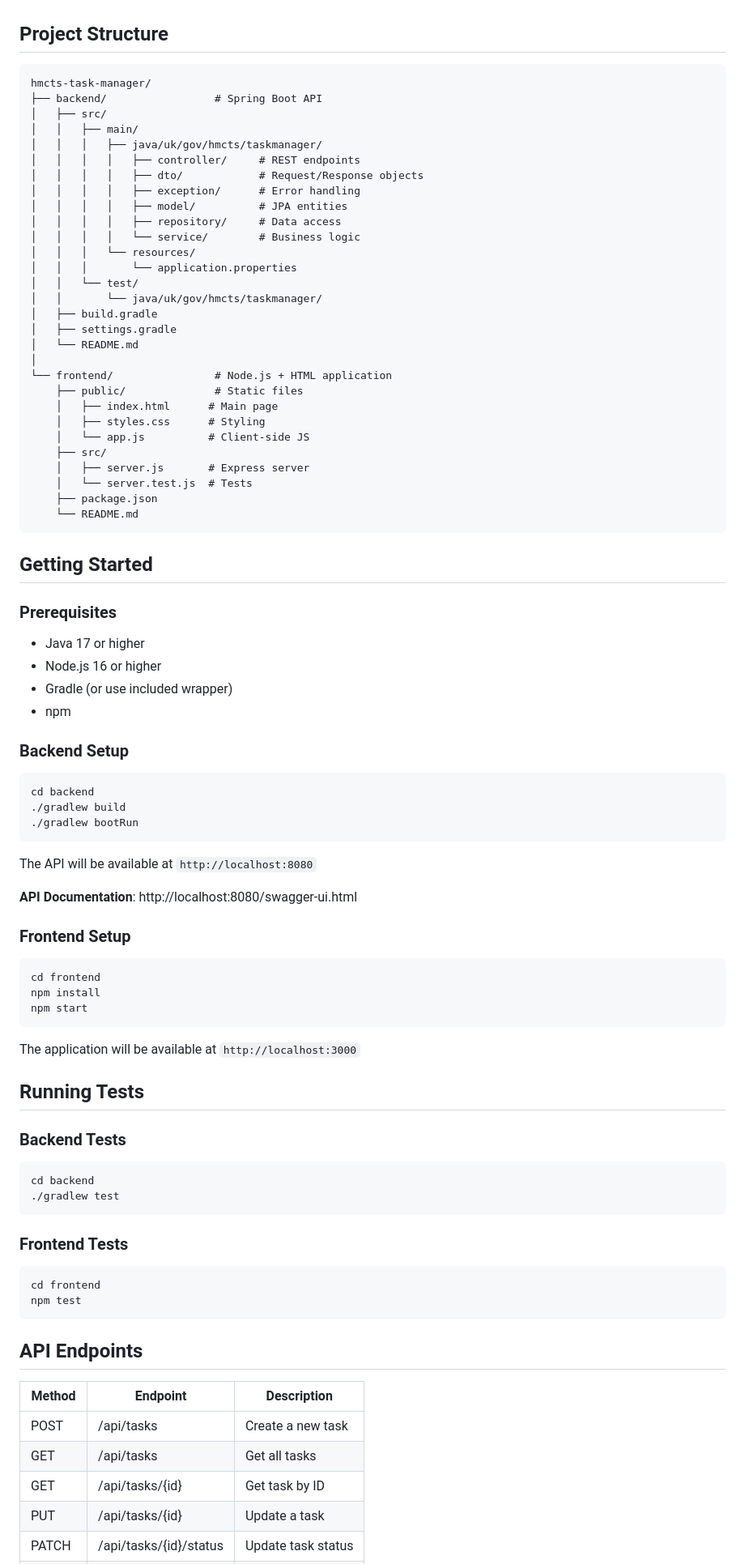
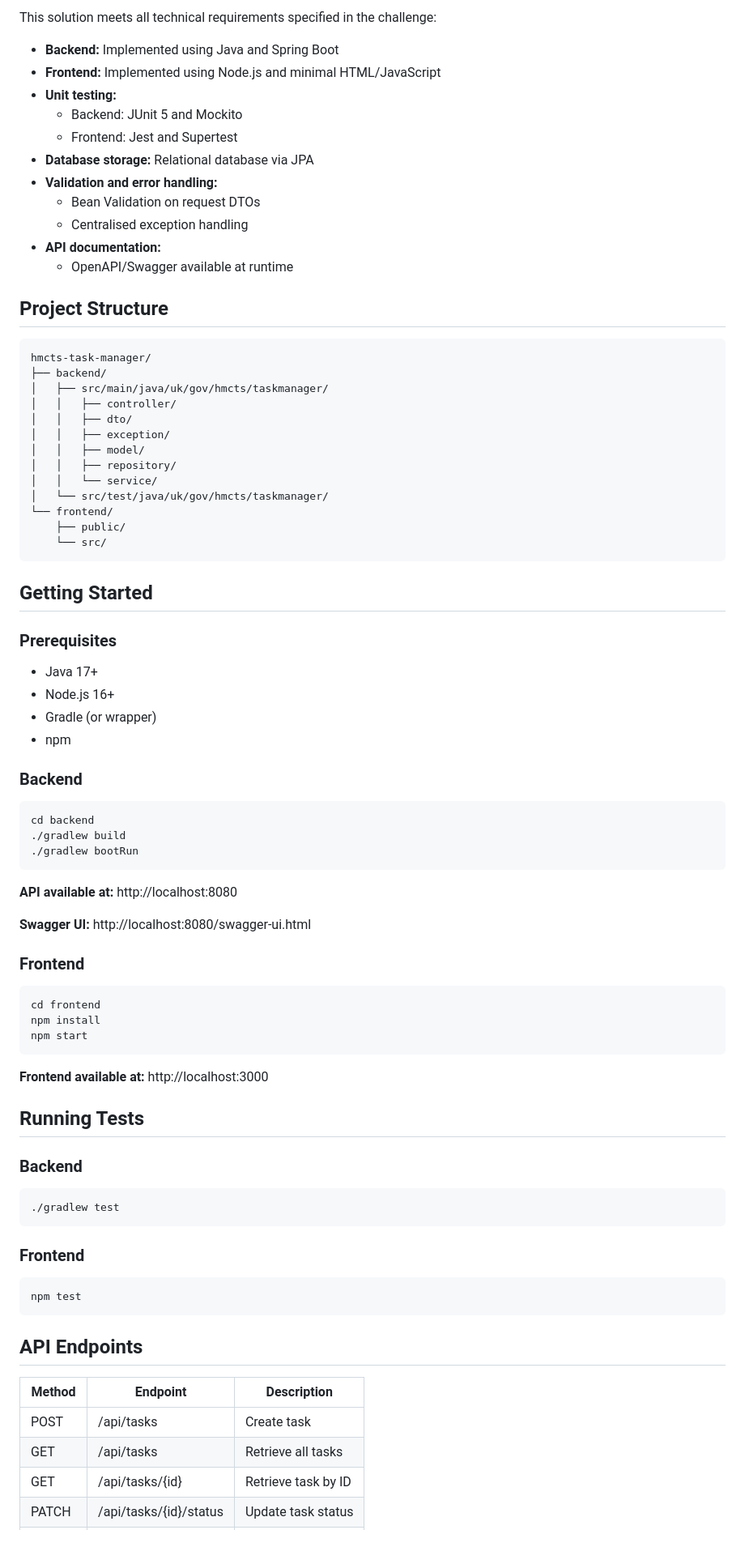
Before and after one commit to tochukwuokehanthony/hmcts-task-management-system, a Markdown page: README.md, the part around one of its changes. Shown at 81% size. GitHub-like rendering; blank space fills up the shorter version.

````diff
--- a/README.md
+++ b/README.md
@@ -38,48 +65,45 @@ This application allows caseworkers to efficiently manage their tasks with full
+This solution meets all technical requirements specified in the challenge:
+
+- **Backend:** Implemented using Java and Spring Boot
+- **Frontend:** Implemented using Node.js and minimal HTML/JavaScript
+- **Unit testing:**
+  - Backend: JUnit 5 and Mockito
+  - Frontend: Jest and Supertest
+- **Database storage:** Relational database via JPA
+- **Validation and error handling:**
+  - Bean Validation on request DTOs
+  - Centralised exception handling
+- **API documentation:**
+  - OpenAPI/Swagger available at runtime
 
 ## Project Structure
 
 ```
 hmcts-task-manager/
-├── backend/                 # Spring Boot API
-│   ├── src/
-│   │   ├── main/
-│   │   │   ├── java/uk/gov/hmcts/taskmanager/
-│   │   │   │   ├── controller/     # REST endpoints
-│   │   │   │   ├── dto/            # Request/Response objects
-│   │   │   │   ├── exception/      # Error handling
-│   │   │   │   ├── model/          # JPA entities
-│   │   │   │   ├── repository/     # Data access
-│   │   │   │   └── service/        # Business logic
-│   │   │   └── resources/
-│   │   │       └── application.properties
-│   │   └── test/
-│   │       └── java/uk/gov/hmcts/taskmanager/
-│   ├── build.gradle
-│   ├── settings.gradle
-│   └── README.md
-│
-└── frontend/                # Node.js + HTML application
-    ├── public/              # Static files
-    │   ├── index.html      # Main page
-    │   ├── styles.css      # Styling
-    │   └── app.js          # Client-side JS
-    ├── src/
-    │   ├── server.js       # Express server
-    │   └── server.test.js  # Tests
-    ├── package.json
-    └── README.md
+├── backend/
+│   ├── src/main/java/uk/gov/hmcts/taskmanager/
+│   │   ├── controller/
+│   │   ├── dto/
+│   │   ├── exception/
+│   │   ├── model/
+│   │   ├── repository/
+│   │   └── service/
+│   └── src/test/java/uk/gov/hmcts/taskmanager/
+└── frontend/
+    ├── public/
+    └── src/
 ```
 
 ## Getting Started
 
 ### Prerequisites
 
-- Java 17 or higher
-- Node.js 16 or higher
-- Gradle (or use included wrapper)
+- Java 17+
+- Node.js 16+
+- Gradle (or wrapper)
 - npm
 
-### Backend Setup
+### Backend
 
 ```bash
 cd backend
@@ -87,11 +111,13 @@ cd backend
 ./gradlew bootRun
 ```
 
-The API will be available at `http://localhost:8080`
+**API available at:**
+http://localhost:8080
 
-**API Documentation**: http://localhost:8080/swagger-ui.html
+**Swagger UI:**
+http://localhost:8080/swagger-ui.html
 
-### Frontend Setup
+### Frontend
 
 ```bash
 cd frontend
@@ -99,21 +125,20 @@ npm install
 npm start
 ```
 
-The application will be available at `http://localhost:3000`
+**Frontend available at:**
+http://localhost:3000
 
 ## Running Tests
 
-### Backend Tests
+### Backend
 
 ```bash
-cd backend
 ./gradlew test
 ```
 
-### Frontend Tests
+### Frontend
 
 ```bash
-cd frontend
 npm test
 ```
 
@@ -121,8 +146,7 @@ npm test
 
 | Method | Endpoint | Description |
 |--------|----------|-------------|
-| POST | /api/tasks | Create a new task |
-| GET | /api/tasks | Get all tasks |
-| GET | /api/tasks/{id} | Get task by ID |
-| PUT | /api/tasks/{id} | Update a task |
+| POST | /api/tasks | Create task |
+| GET | /api/tasks | Retrieve all tasks |
+| GET | /api/tasks/{id} | Retrieve task by ID |
 | PATCH | /api/tasks/{id}/status | Update task status |
````
Also changed, not shown: other parts of README.md (+65 -176 lines).
